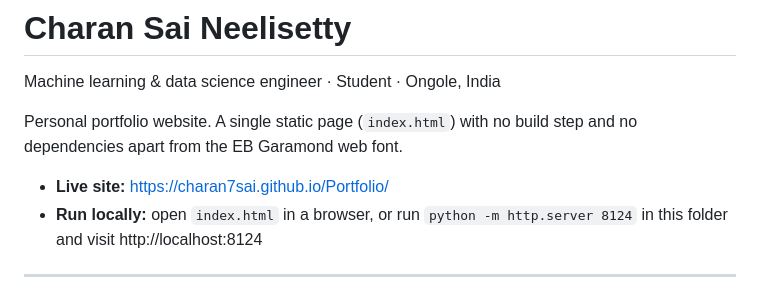
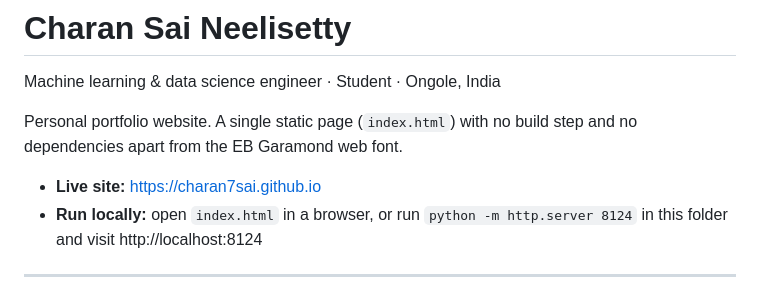
Before and after one commit to Charan7sai/Charan7sai.github.io, a Markdown page: README.md, the part around the change. Drawn GitHub-style.

Commit message:
Update live link for the Charan7sai.github.io repo

```diff
--- a/README.md
+++ b/README.md
@@ -4,7 +4,7 @@ Machine learning & data science engineer · Student · Ongole, India
 
 Personal portfolio website. A single static page (`index.html`) with no build step and no dependencies apart from the EB Garamond web font.
 
-- **Live site:** https://charan7sai.github.io/Portfolio/
+- **Live site:** https://charan7sai.github.io
 - **Run locally:** open `index.html` in a browser, or run `python -m http.server 8124` in this folder and visit http://localhost:8124
 
 ---
```
